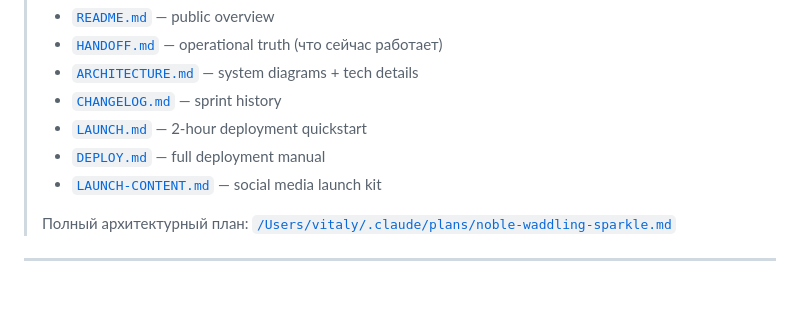
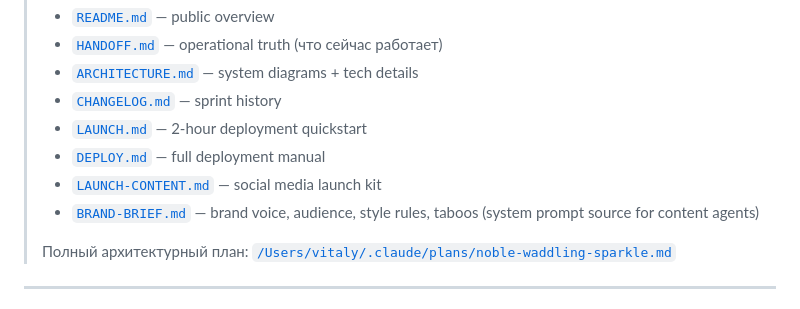
Before and after one commit to vitali-ppc/ppc-landing, a Markdown page: CLAUDE.md, the part around the change. Rendered like a GitHub page.

```diff
--- a/CLAUDE.md
+++ b/CLAUDE.md
@@ -11,6 +11,7 @@
 > - [`LAUNCH.md`](./LAUNCH.md) — 2-hour deployment quickstart
 > - [`DEPLOY.md`](./DEPLOY.md) — full deployment manual
 > - [`LAUNCH-CONTENT.md`](./LAUNCH-CONTENT.md) — social media launch kit
+> - [`BRAND-BRIEF.md`](./BRAND-BRIEF.md) — brand voice, audience, style rules, taboos (system prompt source for content agents)
 >
 > Полный архитектурный план: [`/Users/vitaly/.claude/plans/noble-waddling-sparkle.md`](/Users/vitaly/.claude/plans/noble-waddling-sparkle.md)
 
```
Also changed, not shown: BRAND-BRIEF.md (added, +276 -0 lines), HANDOFF.md (+1 -1 lines).
